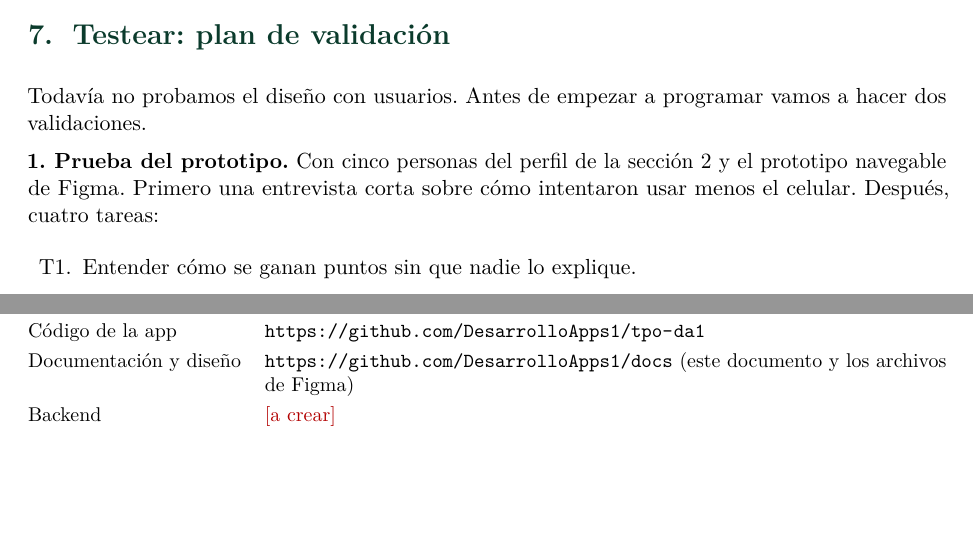
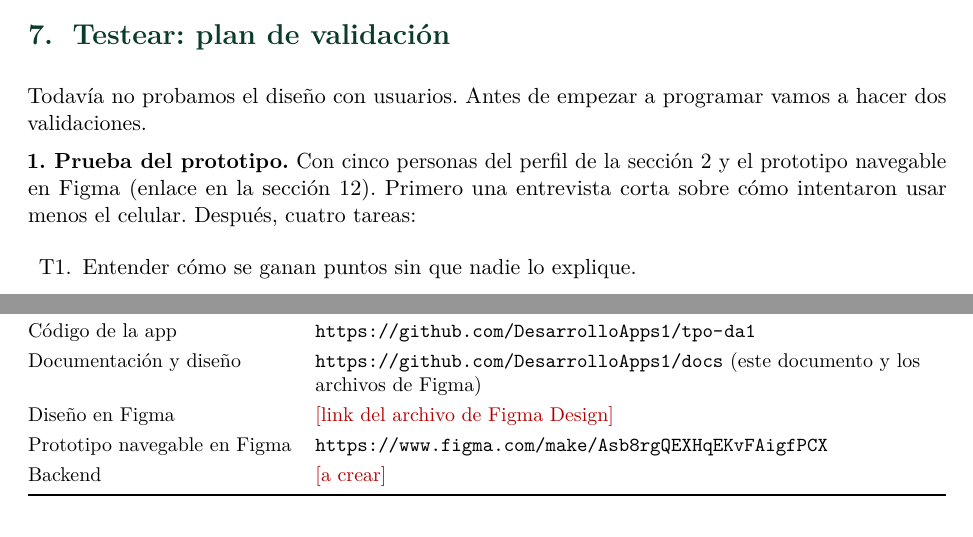
Before and after one commit to DesarrolloApps1/docs, a LaTeX document (preentrega/main.tex, which reads preentrega/secciones/06-prototipar.tex, preentrega/secciones/10-equipo.tex): two parts of pages 17 and 21 of 28, joined at a grey line, cut so that both start at the same text, the shorter picture padded with empty space. Compiled offline with pdfLaTeX.

Commit message:
docs: agregar links de Figma, ajustar diagrama de flujo

```diff
--- a/preentrega/secciones/06-prototipar.tex
+++ b/preentrega/secciones/06-prototipar.tex
@@ -118,7 +118,7 @@ El diagrama de la página siguiente muestra el punto de entrada, las decisiones
 
 Todavía no probamos el diseño con usuarios. Antes de empezar a programar vamos a hacer dos validaciones.
 
-\textbf{1. Prueba del prototipo.} Con cinco personas del perfil de la sección~\ref{sec:empatizar} y el prototipo navegable de Figma. Primero una entrevista corta sobre cómo intentaron usar menos el celular. Después, cuatro tareas:
+\textbf{1. Prueba del prototipo.} Con cinco personas del perfil de la sección~\ref{sec:empatizar} y el prototipo navegable en Figma (enlace en la sección~\ref{sec:equipo}). Primero una entrevista corta sobre cómo intentaron usar menos el celular. Después, cuatro tareas:
 
 \begin{enumerate}[label=T\arabic*.]
 \item Entender cómo se ganan puntos sin que nadie lo explique.
--- a/preentrega/secciones/10-equipo.tex
+++ b/preentrega/secciones/10-equipo.tex
@@ -9,6 +9,8 @@
 \toprule
 Código de la app & \url{https://github.com/DesarrolloApps1/tpo-da1} \\
 Documentación y diseño & \url{https://github.com/DesarrolloApps1/docs} (este documento y los archivos de Figma) \\
+Diseño en Figma & \pendiente{link del archivo de Figma Design} \\
+Prototipo navegable en Figma & \url{https://www.figma.com/make/Asb8rgQEXHqEKvFAigfPCX} \\
 Backend & \pendiente{a crear} \\
 \bottomrule
 \end{tabularx}
```
Also changed, not shown: figma/README.md, preentrega/secciones/06-prototipar.tex (2 more changed lines), 1 other file.
